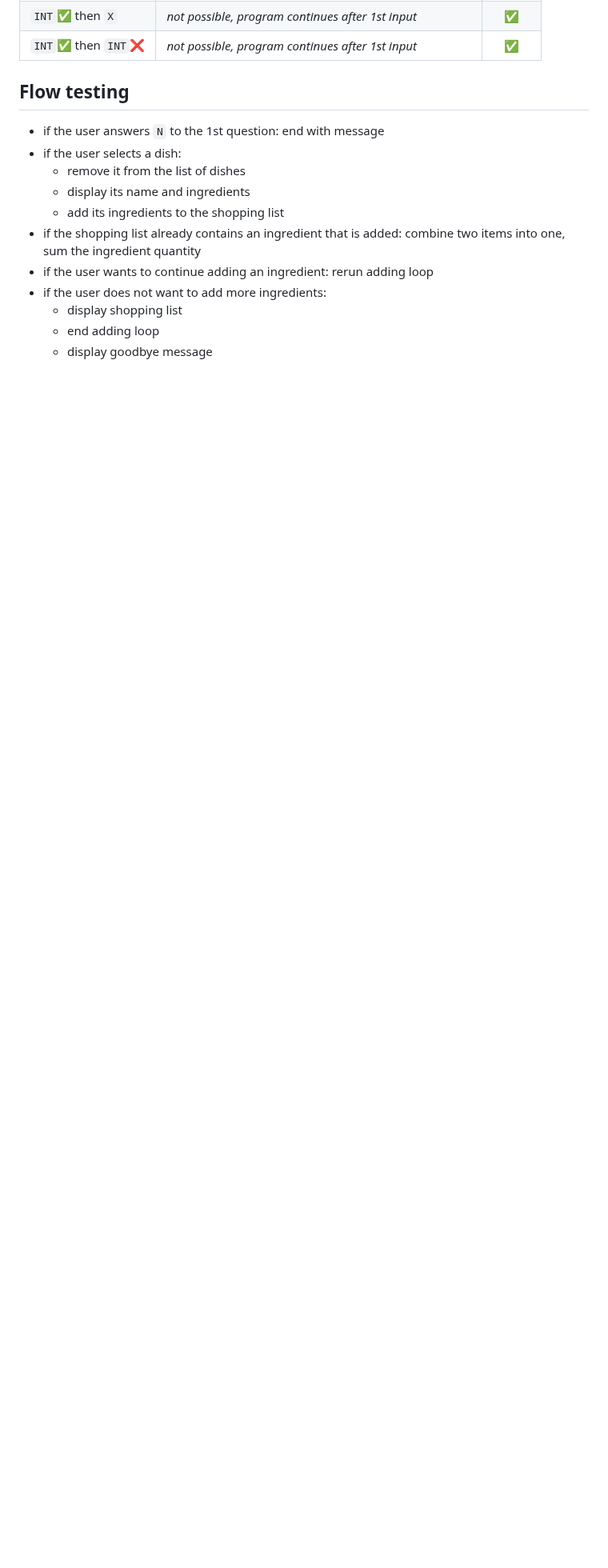
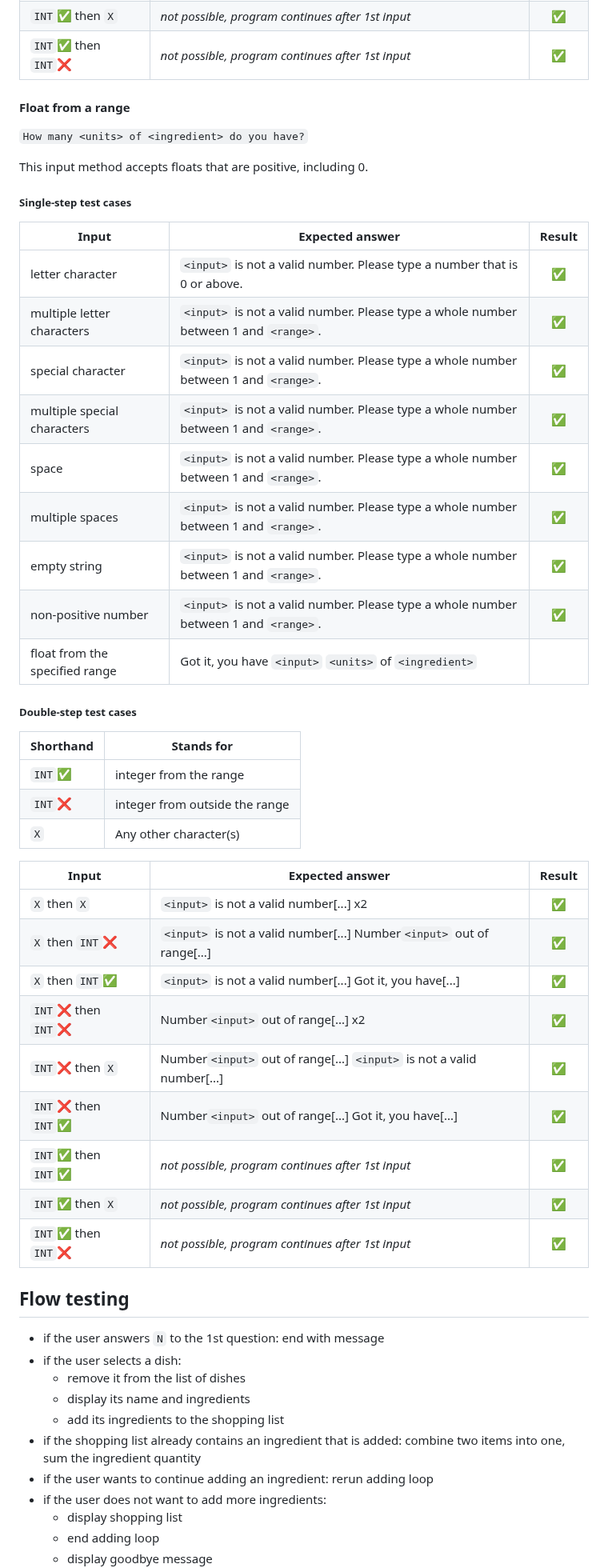
Before and after one commit to blahosyl/dinner-party, a Markdown page: TESTING.md, the part around one of its changes. Shown at 80% size. Drawn GitHub-style; blank space fills up the shorter version.

```diff
--- a/TESTING.md
+++ b/TESTING.md
@@ -151,6 +222,48 @@ This document describes the testing procedures for the [Dinner Party app](README
 |`INT`✅ then `X`		|*not possible, program continues after 1st input*|✅|
 |`INT`✅ then `INT`❌		|*not possible, program continues after 1st input*|✅|
 
+
+#### Float from a range
+
+`How many <units> of <ingredient> do you have?`
+
+This input method accepts floats that are positive, including 0.
+
+
+##### Single-step test cases
+
+|Input						|Expected answer	|Result|
+|---						|---				|:---:|
+|letter character	|`<input>` is not a valid number. Please type a number that is 0 or above.|✅|
+|multiple letter characters|`<input>` is not a valid number. Please type a whole number between 1 and `<range>`.|✅|
+|special character	|`<input>` is not a valid number. Please type a whole number between 1 and `<range>`.|✅|
+| multiple special characters	|`<input>` is not a valid number. Please type a whole number between 1 and `<range>`.|✅|
+|space	|`<input>` is not a valid number. Please type a whole number between 1 and `<range>`.|✅|
+| multiple spaces	|`<input>` is not a valid number. Please type a whole number between 1 and `<range>`.|✅|
+|empty string	|`<input>` is not a valid number. Please type a whole number between 1 and `<range>`.|✅|
+|non-positive number	|`<input>` is not a valid number. Please type a whole number between 1 and `<range>`.|✅|
+|float from the specified range| Got it, you have `<input>` `<units>` of `<ingredient>`||✅|
+
+##### Double-step test cases
+
+|Shorthand	| Stands for|
+|---			|---		|
+|`INT`✅	|integer from the range	|
+|`INT`❌	|integer from outside the range|
+|`X`			| Any other character(s)|
+
+
+|Input						|Expected answer	|Result|
+|---						|---				|:---:
+|`X` then `X`				|`<input>` is not a valid number[...] x2|✅|
+|`X` then `INT`❌		|`<input>` is not a valid number[...] Number`<input>` out of range[...]|✅|
+|`X` then `INT`✅		|`<input>` is not a valid number[...] Got it, you have[...]|✅|
+|`INT`❌ then `INT`❌	|Number`<input>` out of range[...] x2 |✅|
+|`INT`❌ then `X`		|Number`<input>` out of range[...] `<input>` is not a valid number[...] |✅|
+|`INT`❌ then `INT`✅		|Number`<input>` out of range[...]  Got it, you have[...]|✅|
+|`INT`✅ then `INT`✅		|*not possible, program continues after 1st input*|✅|
+|`INT`✅ then `X`		|*not possible, program continues after 1st input*|✅|
+|`INT`✅ then `INT`❌		|*not possible, program continues after 1st input*|✅|
 
 ## Flow testing
 
```
Also changed, not shown: other parts of TESTING.md (+89 -18 lines).
